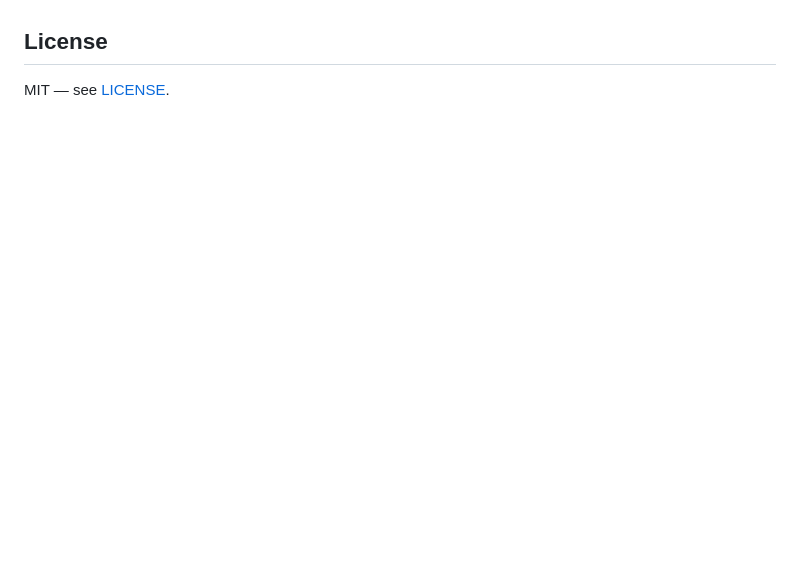
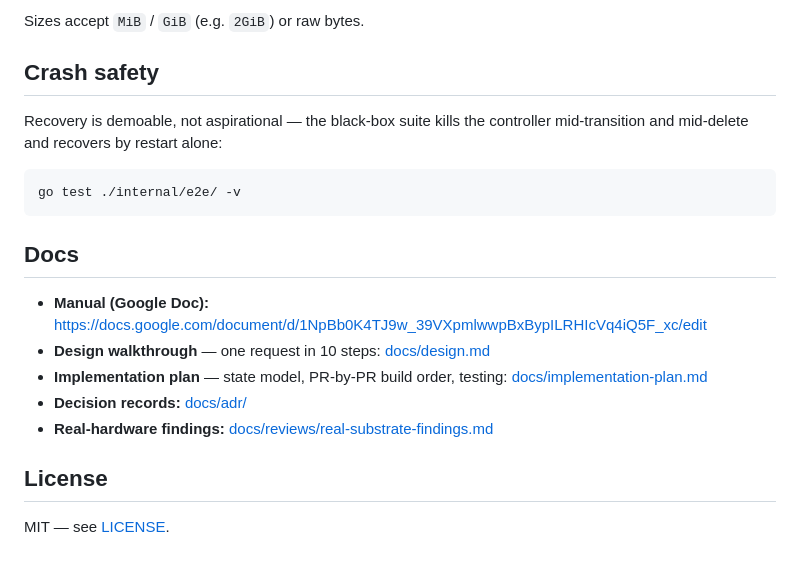
Before and after one commit to danielmapar/vm-control-plane, a Markdown page: README.md, the part around one of its changes. GitHub-like rendering; blank space fills up the shorter version.

````diff
--- a/README.md
+++ b/README.md
@@ -68,3 +98,21 @@ any review score — is the evidence of engineering judgment.
+Sizes accept `MiB` / `GiB` (e.g. `2GiB`) or raw bytes.
+
+## Crash safety
+
+Recovery is demoable, not aspirational — the black-box suite kills the
+controller mid-transition and mid-delete and recovers by restart alone:
+
+```
+go test ./internal/e2e/ -v
+```
+
+## Docs
+
+- **Manual (Google Doc):** https://docs.google.com/document/d/1NpBb0K4TJ9w_39VXpmlwwpBxBypILRHIcVq4iQ5F_xc/edit
+- **Design walkthrough** — one request in 10 steps: [docs/design.md](docs/design.md)
+- **Implementation plan** — state model, PR-by-PR build order, testing: [docs/implementation-plan.md](docs/implementation-plan.md)
+- **Decision records:** [docs/adr/](docs/adr/)
+- **Real-hardware findings:** [docs/reviews/real-substrate-findings.md](docs/reviews/real-substrate-findings.md)
 
 ## License
 
````
Also changed, not shown: other parts of README.md (+81 -51 lines).
